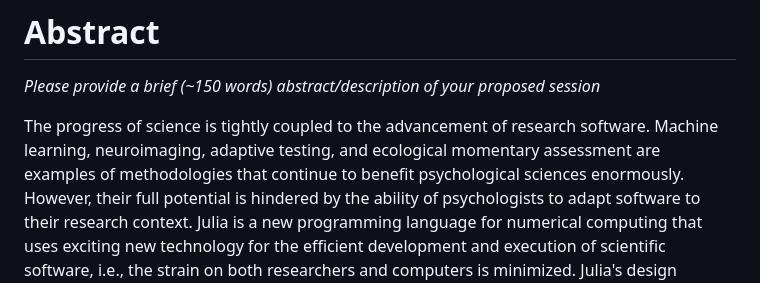
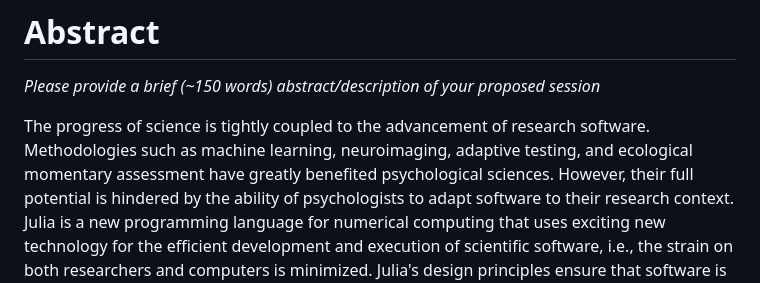
Before and after one commit to formal-methods-mpi/Workshop.jl, a Markdown page: SIPS2023.md, the part around the change. GitHub-like rendering.

```diff
--- a/SIPS2023.md
+++ b/SIPS2023.md
@@ -38,7 +38,7 @@ Learning languages to adopt a new perspective—The Julia programming language,
 <!--AP: Current wordcount is 140.-->
 
 The progress of science is tightly coupled to the advancement of research software.
-Machine learning, neuroimaging, adaptive testing, and ecological momentary assessment are examples of methodologies that continue to benefit psychological sciences enormously.
+Methodologies such as machine learning, neuroimaging, adaptive testing, and ecological momentary assessment have greatly benefited psychological sciences.
 However, their full potential is hindered by the ability of psychologists to adapt software to their research context.
 Julia is a new programming language for numerical computing that uses exciting new technology for the efficient development and execution of scientific software, i.e., the strain on both researchers and computers is minimized.
 Julia's design principles ensure that software is highly extensible and adaptable, making the language more than a gradual improvement over existing languages.
```
